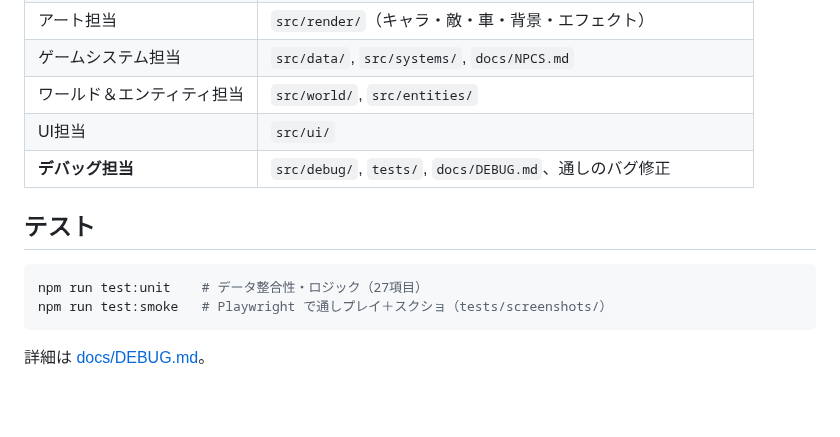
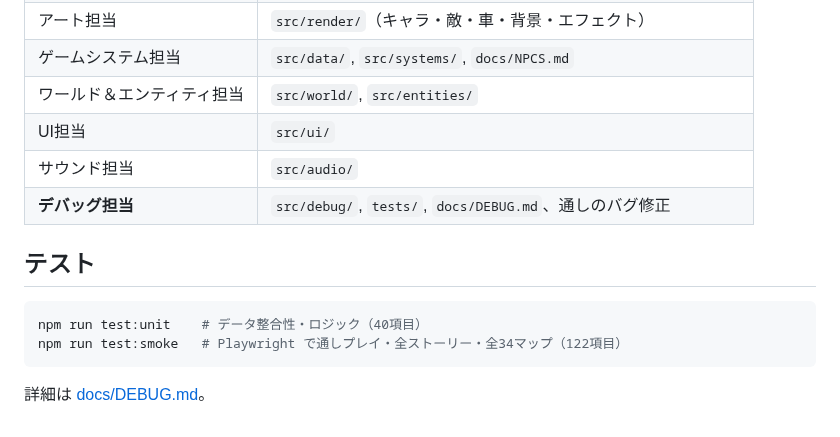
Before and after one commit to kazukurom-blip/game, a Markdown page: README.md, the part around one of its changes. Drawn GitHub-style; blank space fills up the shorter version.

````diff
--- a/README.md
+++ b/README.md
@@ -51,11 +64,12 @@ npx http-server . -p 8080   # または npm run serve
 | ゲームシステム担当 | `src/data/`, `src/systems/`, `docs/NPCS.md` |
 | ワールド＆エンティティ担当 | `src/world/`, `src/entities/` |
 | UI担当 | `src/ui/` |
+| サウンド担当 | `src/audio/` |
 | **デバッグ担当** | `src/debug/`, `tests/`, `docs/DEBUG.md`、通しのバグ修正 |
 
 ## テスト
 ```bash
-npm run test:unit    # データ整合性・ロジック（27項目）
-npm run test:smoke   # Playwright で通しプレイ＋スクショ（tests/screenshots/）
+npm run test:unit    # データ整合性・ロジック（40項目）
+npm run test:smoke   # Playwright で通しプレイ・全ストーリー・全34マップ（122項目）
 ```
 詳細は [docs/DEBUG.md](docs/DEBUG.md)。
````
Also changed, not shown: other parts of README.md (+13 -0 lines), docs/DEBUG.md (+73 -54 lines), docs/images/pet.png (added), docs/images/worldmap.png (added), drive.png (added), 9 other files.
